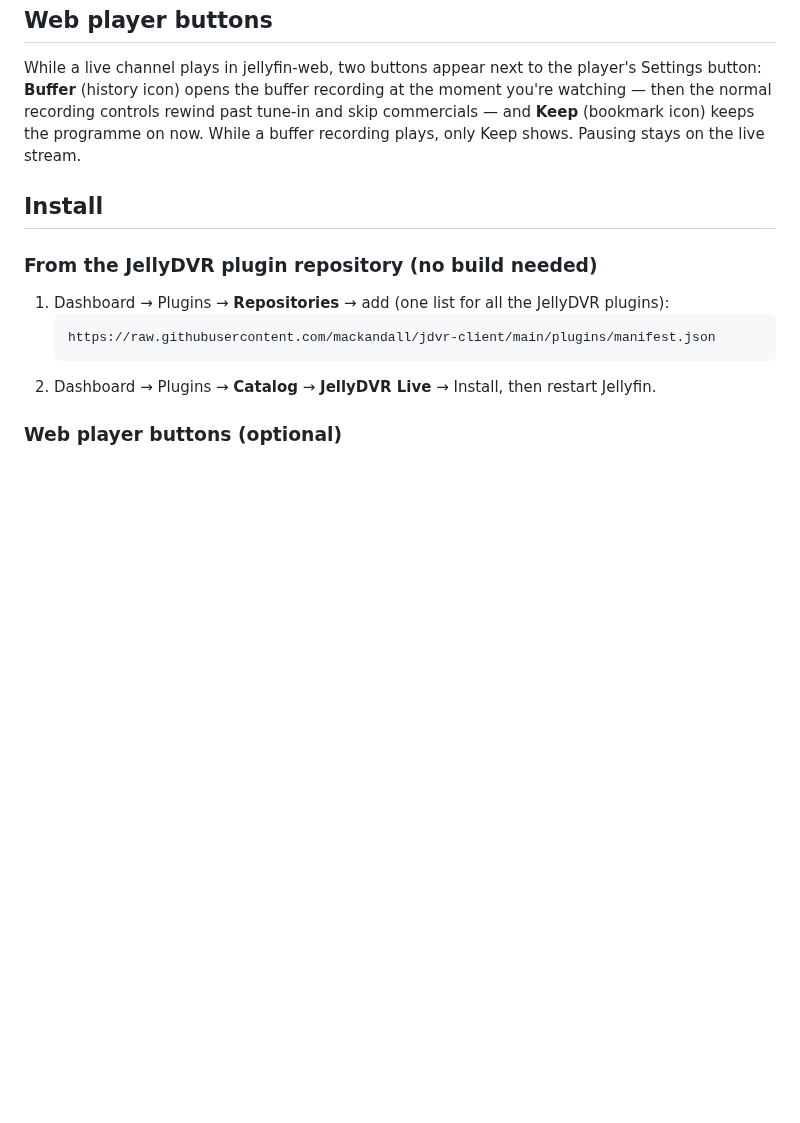
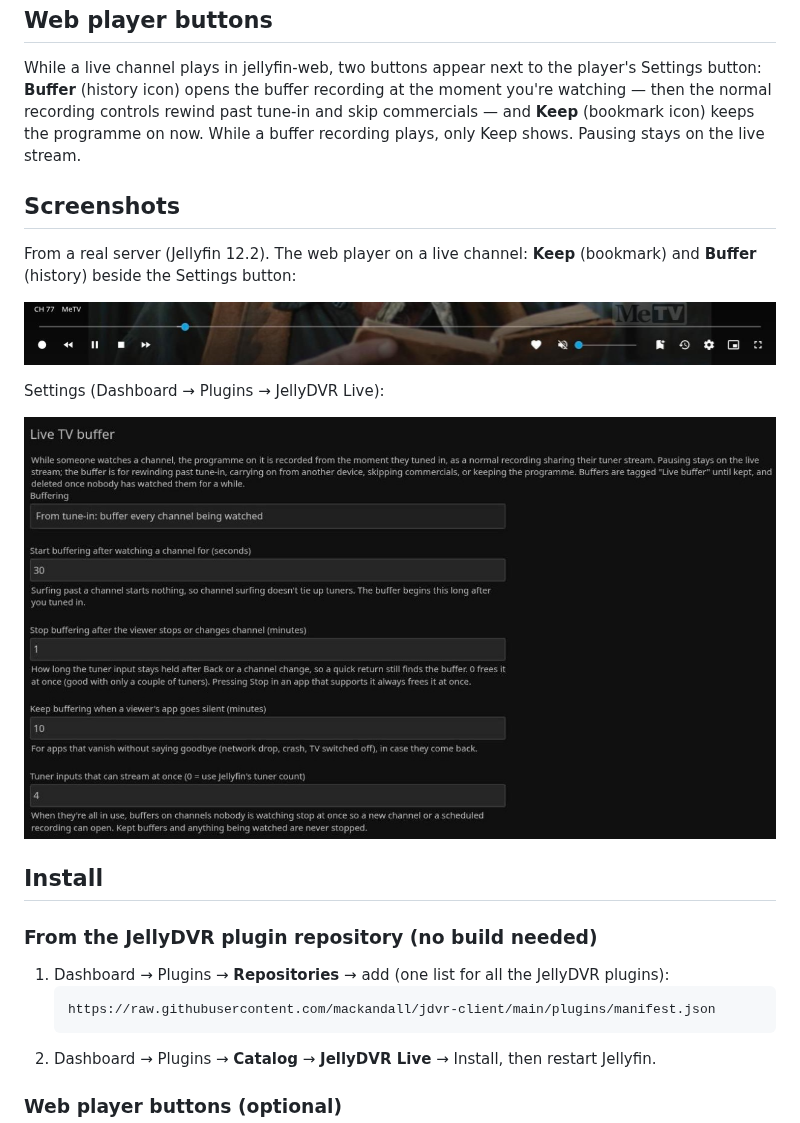
Before and after one commit to mackandall/jellyfin-plugin-jellydvr-live, a Markdown page: README.md, the part around the change. Drawn GitHub-style; pictures changed too: docs/screenshots/player-buttons.jpg (added), docs/screenshots/settings.jpg (added); blank space fills up the shorter version.

Commit message:
README: screenshots from a real server
Co-Authored-By: Claude Opus 5.5 <noreply@anthropic.com>

```diff
--- a/README.md
+++ b/README.md
@@ -62,6 +62,17 @@ While a live channel plays in jellyfin-web, two buttons appear next to the playe
 recording controls rewind past tune-in and skip commercials — and **Keep** (bookmark icon) keeps the
 programme on now. While a buffer recording plays, only Keep shows. Pausing stays on the live stream.
 
+## Screenshots
+
+From a real server (Jellyfin 12.2). The web player on a live channel: **Keep** (bookmark) and **Buffer**
+(history) beside the Settings button:
+
+![Web player buttons](docs/screenshots/player-buttons.jpg)
+
+Settings (Dashboard → Plugins → JellyDVR Live):
+
+![Settings](docs/screenshots/settings.jpg)
+
 ## Install
 
 ### From the JellyDVR plugin repository (no build needed)
```
